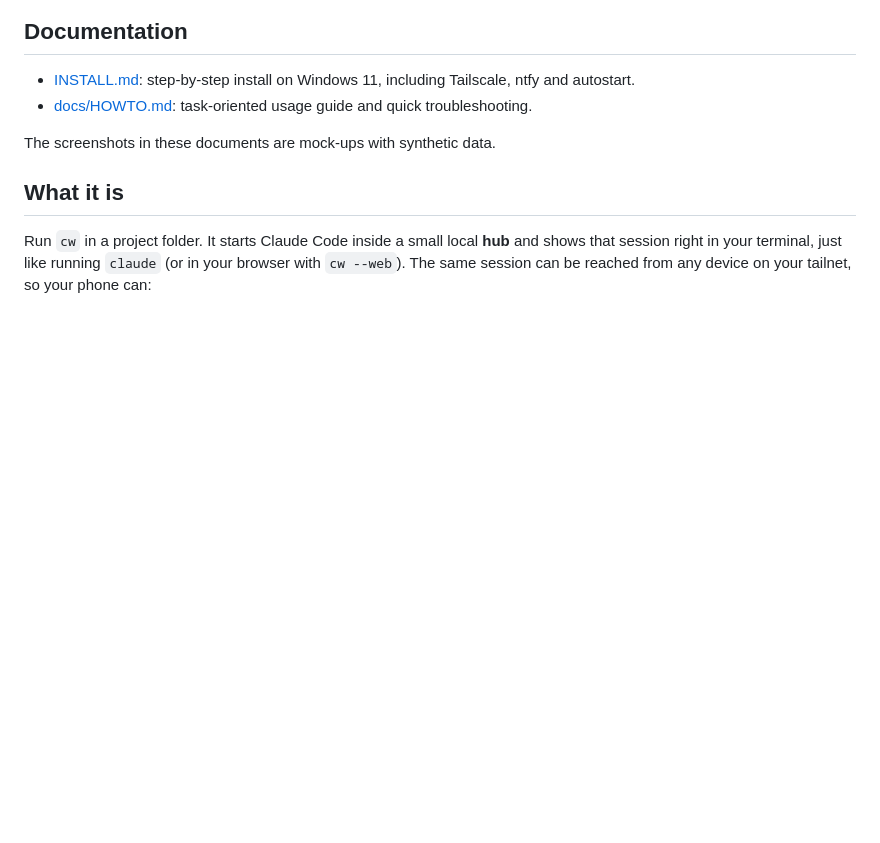
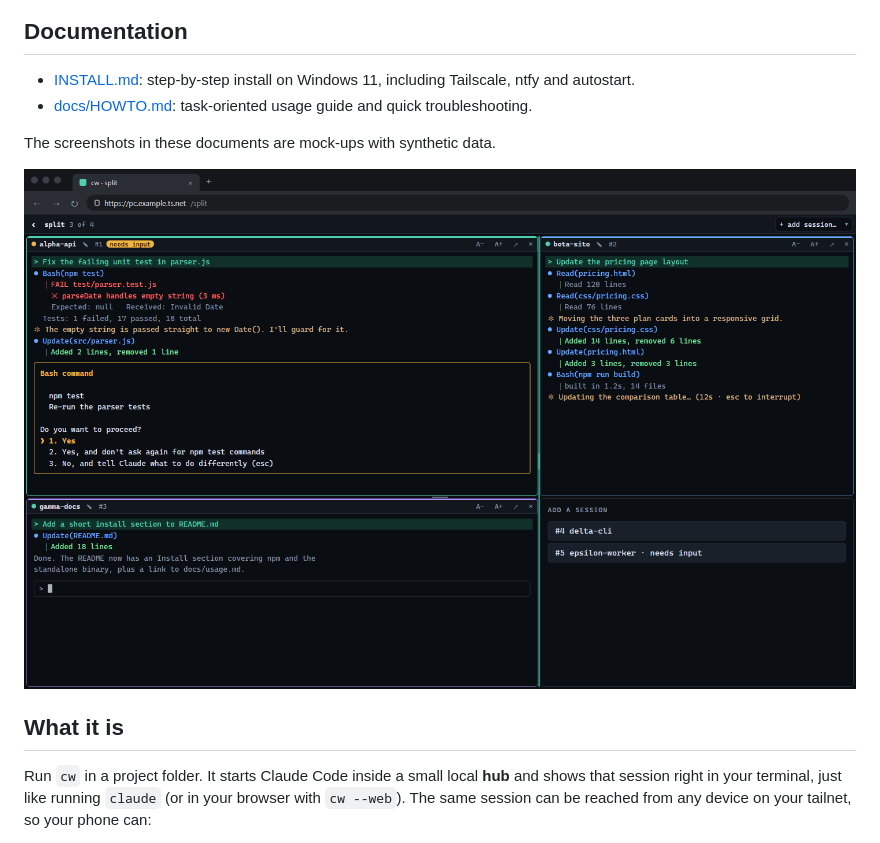
Before and after one commit to ilakskill/claude-web, a Markdown page: README.md, the part around the change. Rendered like a GitHub page; pictures changed too: docs/images/desktop-split-three.png (added); blank space fills up the shorter version.

Commit message:
docs: add desktop browser split-view mock images
Co-Authored-By: Claude Fable 5.1 <noreply@anthropic.com>

```diff
--- a/README.md
+++ b/README.md
@@ -8,6 +8,8 @@
 - [docs/HOWTO.md](docs/HOWTO.md): task-oriented usage guide and quick troubleshooting.
 
 The screenshots in these documents are mock-ups with synthetic data.
+
+![Split view with three sessions in a desktop browser (mock screenshot)](docs/images/desktop-split-three.png)
 
 ## What it is
 
```
Also changed, not shown: docs/HOWTO.md (+15 -1 lines), docs/images/desktop-split-add-session.png (added), docs/images/desktop-split-two.png (added), 3 other files.
